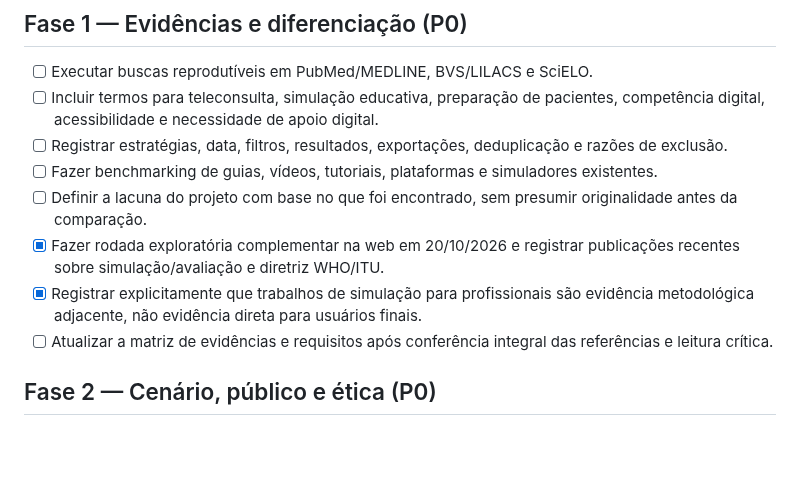
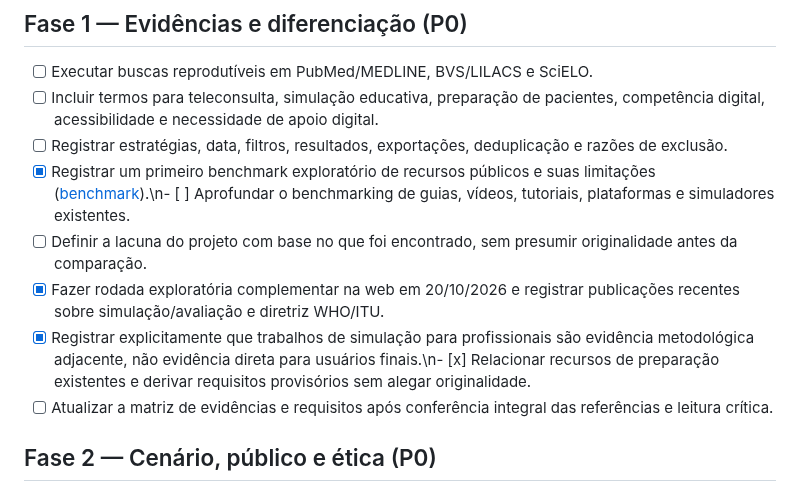
Before and after one commit to pablopcdossantos2-sys/repositorio-repo, a Markdown page: docs/roadmap.md, the part around the change. Drawn GitHub-style; blank space fills up the shorter version.

Commit message:
Atualiza roadmap com benchmark exploratório

```diff
--- a/docs/roadmap.md
+++ b/docs/roadmap.md
@@ -28,10 +28,10 @@ Este roadmap acompanha exclusivamente **Tema 4 — Treino de Teleconsulta: simul
 - [ ] Executar buscas reprodutíveis em PubMed/MEDLINE, BVS/LILACS e SciELO.
 - [ ] Incluir termos para teleconsulta, simulação educativa, preparação de pacientes, competência digital, acessibilidade e necessidade de apoio digital.
 - [ ] Registrar estratégias, data, filtros, resultados, exportações, deduplicação e razões de exclusão.
-- [ ] Fazer benchmarking de guias, vídeos, tutoriais, plataformas e simuladores existentes.
+- [x] Registrar um primeiro benchmark exploratório de recursos públicos e suas limitações ([benchmark](benchmark-recursos-existentes.md)).\n- [ ] Aprofundar o benchmarking de guias, vídeos, tutoriais, plataformas e simuladores existentes.
 - [ ] Definir a lacuna do projeto com base no que foi encontrado, sem presumir originalidade antes da comparação.
 - [x] Fazer rodada exploratória complementar na web em 20/10/2026 e registrar publicações recentes sobre simulação/avaliação e diretriz WHO/ITU.
-- [x] Registrar explicitamente que trabalhos de simulação para profissionais são evidência metodológica adjacente, não evidência direta para usuários finais.
+- [x] Registrar explicitamente que trabalhos de simulação para profissionais são evidência metodológica adjacente, não evidência direta para usuários finais.\n- [x] Relacionar recursos de preparação existentes e derivar requisitos provisórios sem alegar originalidade.
 - [ ] Atualizar a matriz de evidências e requisitos após conferência integral das referências e leitura crítica.
 
 ## Fase 2 — Cenário, público e ética (P0)
```
